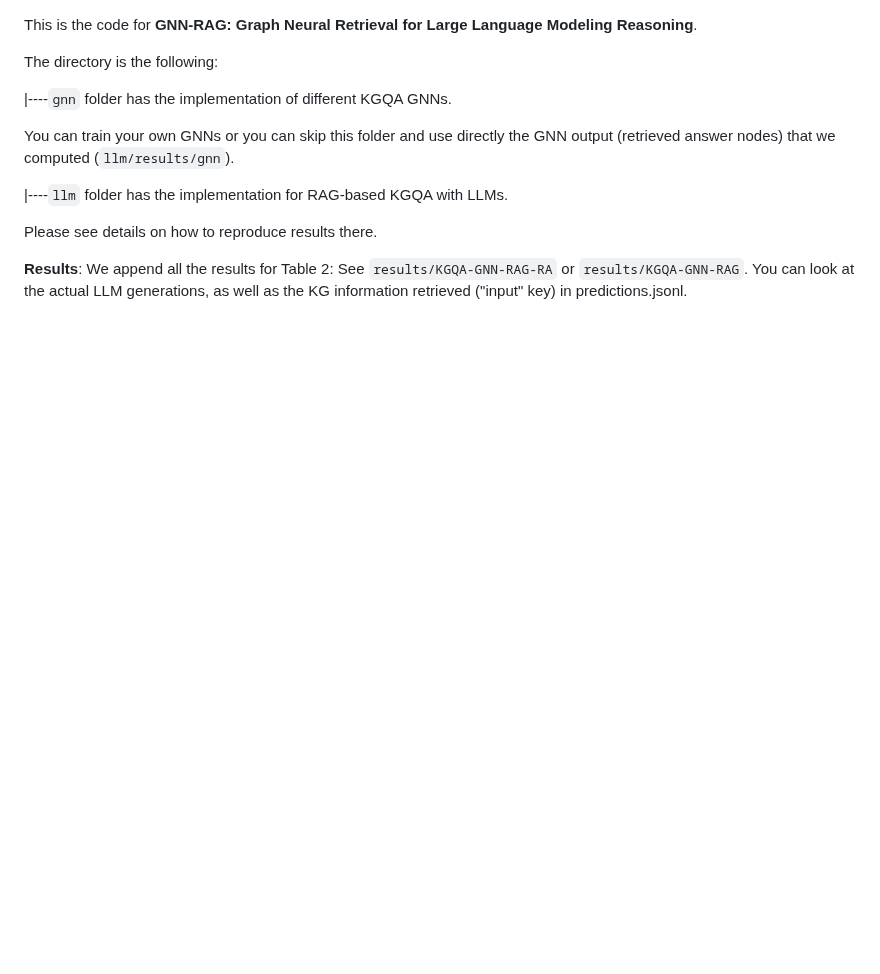
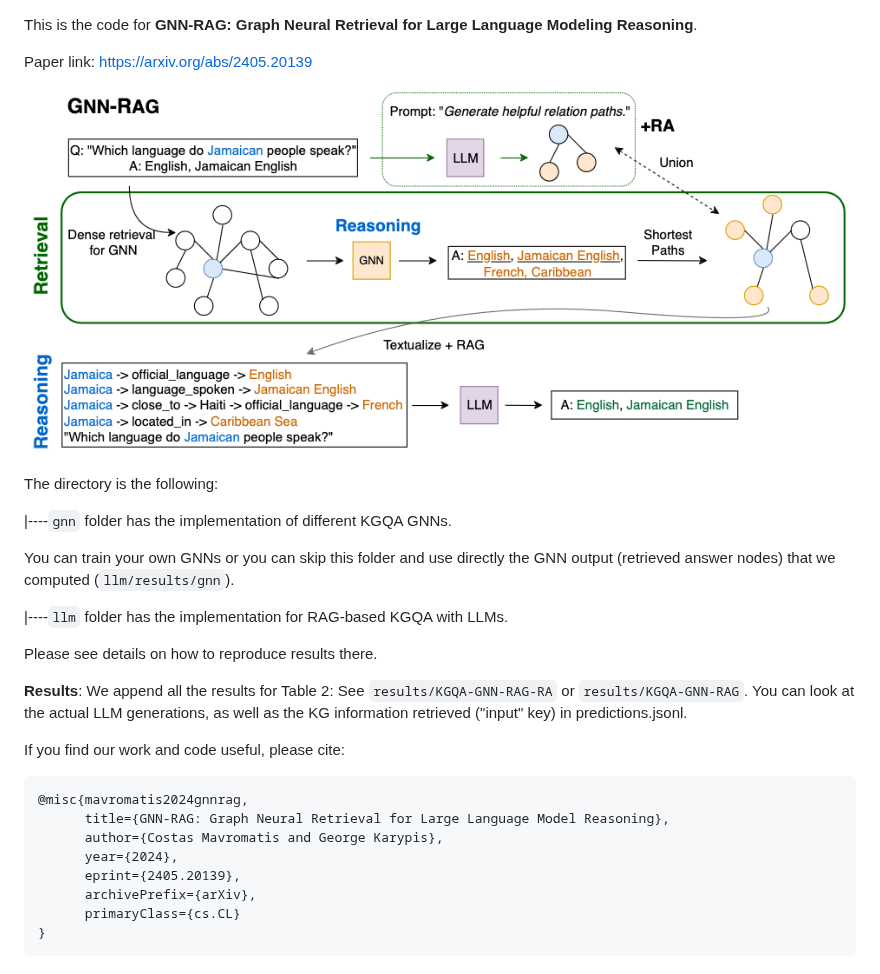
Before and after one commit to HernandezEduin/GNN-RAG, a Markdown page: README.md, the part around the change. GitHub-like rendering; pictures changed too: GNN-RAG.png (added); blank space fills up the shorter version.

Commit message:
asset

````diff
--- a/README.md
+++ b/README.md
@@ -1,4 +1,11 @@
 This is the code for **GNN-RAG: Graph Neural Retrieval for Large Language Modeling Reasoning**.
+
+Paper link: https://arxiv.org/abs/2405.20139
+
+![alt GNN-RAG: The GNN reasons over a dense subgraph to retrieve candidate answers, along
+with the corresponding reasoning paths (shortest paths from question entities to answers). The
+retrieved reasoning paths -optionally combined with retrieval augmentation (RA)- are verbalized
+and given to the LLM for RAG](GNN-RAG.png "GNN-RAG")
 
 The directory is the following:
 
@@ -11,3 +18,16 @@ You can train your own GNNs or you can skip this folder and  use directly the GN
 Please see details on how to reproduce results there.
 
 **Results**: We append all the results for Table 2: See `results/KGQA-GNN-RAG-RA` or `results/KGQA-GNN-RAG`. You can look at the actual LLM generations, as well as the KG information retrieved ("input" key) in predictions.jsonl.
+
+
+If you find our work and code useful, please cite:
+```
+@misc{mavromatis2024gnnrag,
+      title={GNN-RAG: Graph Neural Retrieval for Large Language Model Reasoning},
+      author={Costas Mavromatis and George Karypis},
+      year={2024},
+      eprint={2405.20139},
+      archivePrefix={arXiv},
+      primaryClass={cs.CL}
+}
+```
````
